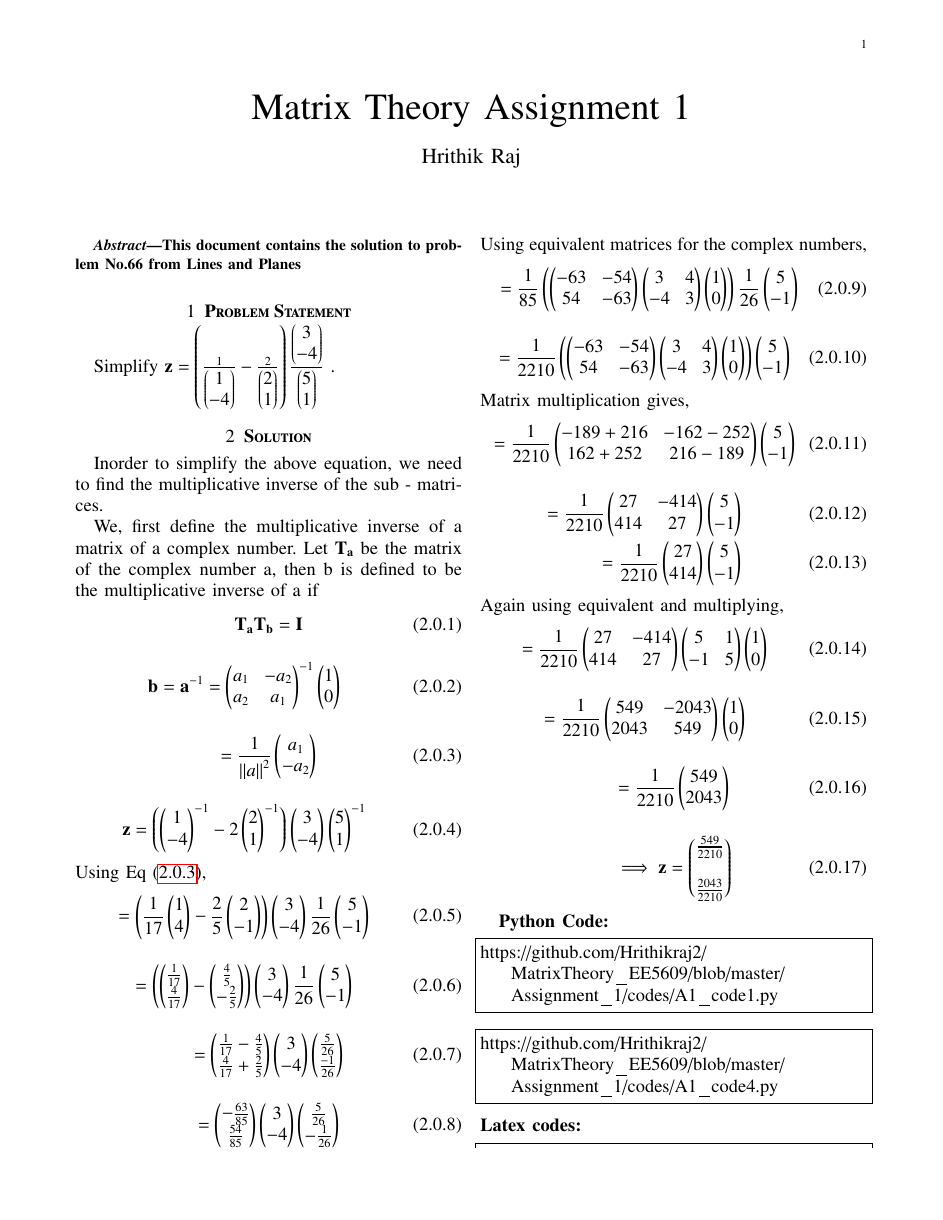
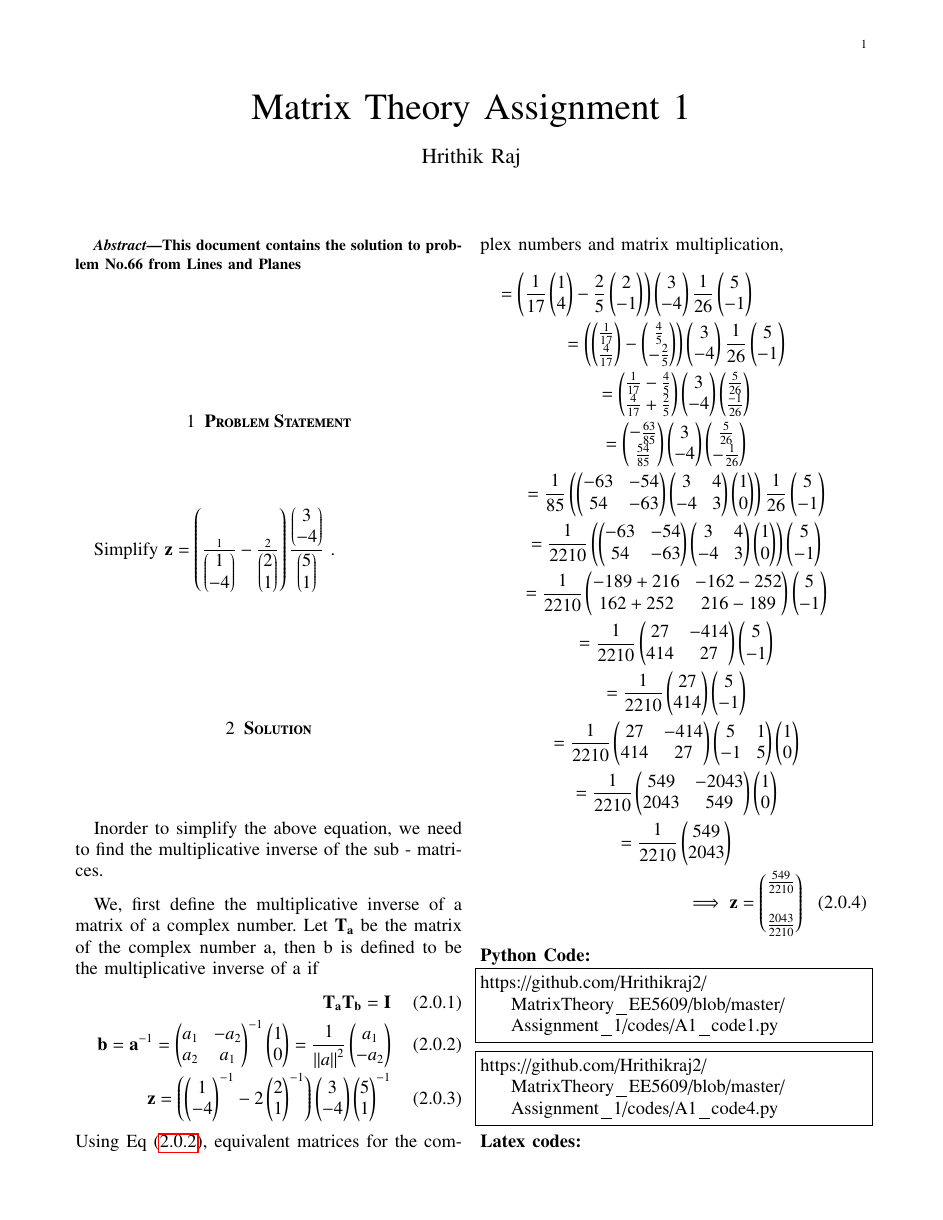
Before and after one commit to Hrithikraj2/MatrixTheory_EE5609, a LaTeX problem sheet (Assignment_1/latex/A1.tex): page 1 of 2. Compiled offline with pdfLaTeX.

Commit message:
Add files via upload

```diff
--- a/Assignment_1/latex/A1.tex
+++ b/Assignment_1/latex/A1.tex
@@ -252,60 +252,27 @@ Inorder to simplify the above equation, we need to find the multiplicative inver
 We, first define the multiplicative inverse of a matrix of a complex number.
 Let $\vec{T_a}$ be the matrix of the complex number a, then b is defined to be the multiplicative inverse of a if
 \begin{align}
-    \vec{T_a}\vec{T_b} = \vec{I}
+    \vec{T_a}\vec{T_b} = \vec{I}\\
+    \vec{b} = \vec{a}^{-1} = \myvec{a_1 & -a_2 \\ a_2 & a_1}^{-1} \myvec{1 \\ 0}
+     = \frac{1}{\left\| a\right\|^2}\myvec{a_1 \\ -a_2}\label{eq:es17btech11009_1}\\
+      \vec{z} = \brak{\myvec{1 \\ -4}^{-1} - 2\myvec{2 \\ 1}^{-1}} \myvec{3 \\ -4} \myvec{5 \\ 1}^{-1}
 \end{align}
-\begin{align}
-    \vec{b} = \vec{a}^{-1} = \myvec{a_1 & -a_2 \\ a_2 & a_1}^{-1} \myvec{1 \\ 0}
-\end{align}
-\begin{align}
-    = \frac{1}{\left\| a\right\|^2}\myvec{a_1 \\ -a_2}\label{eq:es17btech11009_1}
-\end{align}
-\begin{align}
-    \vec{z} = \brak{\myvec{1 \\ -4}^{-1} - 2\myvec{2 \\ 1}^{-1}} \myvec{3 \\ -4}
-     \myvec{5 \\ 1}^{-1}
-\end{align}
-Using Eq \eqref{eq:es17btech11009_1},
-\begin{align}
-    = \brak{\frac{1}{17}\myvec{1 \\ 4} - \frac{2}{5}\myvec{2 \\ -1}}\myvec{3 \\ -4} \frac{1}{26} \myvec{5 \\ -1}
-\end{align}
-\begin{align}
-   = \brak{\myvec{\frac{1}{17} \\ \frac{4}{17}} - \myvec{\frac{4}{5} \\ -\frac{2}{5}}}\myvec{3 \\ -4} \frac{1}{26} \myvec{5 \\ -1}
-\end{align}
-\begin{align}
-    = \myvec{\frac{1}{17} - \frac{4}{5} \\  \frac{4}{17} + \frac{2}{5}}  \myvec{3 \\ -4} \myvec{\frac{5}{26}  \\  \frac{-1}{26}}
-\end{align}
-\begin{align}
-    = \myvec{-\frac{63}{85} \\ \frac{54}{85}}\myvec{3 \\ -4}\myvec{ \frac{5}{26} \\ - \frac{1}{26}}
-\end{align}
-Using equivalent matrices for the complex numbers,
-\begin{align}
-   = \frac{1}{85}\brak{\myvec{-63 & -54 \\ 54 & -63} \myvec{3 & 4 \\-4 & 3} \myvec{1 \\ 0} } \frac{1}{26}\myvec{5 \\ -1}
-\end{align}
-\begin{align}
-     = \frac{1}{2210}\brak{\myvec{-63 & -54 \\ 54 & -63} \myvec{3 & 4 \\-4 & 3} \myvec{1 \\ 0} }\myvec{5 \\ -1}
-\end{align}
-Matrix multiplication gives,
-\begin{align}
-    = \frac{1}{2210}\myvec{-189+216 & -162-252 \\ 162+252 & 216-189}\myvec{5 \\ -1}
-\end{align}
-\begin{align}
-   =\frac{1}{2210}\myvec{27 & -414 \\ 414 & 27}\myvec{5 \\ -1} \\
-    = \frac{1}{2210}\myvec{27 \\ 414} \myvec{5 \\ -1}
-\end{align}
-Again using equivalent and multiplying,
-\begin{align}
-    =  \frac{1}{2210}\myvec{ 27 & -414 \\  414 & 27} \myvec{5 & 1 \\ -1 & 5}\myvec{1 \\ 0}
-\end{align}
-\begin{align}
-    = \frac{1}{2210}\myvec{549 & -2043 \\ 2043 & 549}\myvec{1 \\ 0}
-\end{align}
-\begin{align}
-    = \frac{1}{2210}\myvec{549 \\ 2043}
-\end{align}
-\begin{align}
-    \implies\vec{z} = \myvec{\frac{549}{2210} \\ \\ \frac{2043}{2210}}
-\end{align}
-
+Using Eq \eqref{eq:es17btech11009_1}, equivalent matrices for the complex numbers and matrix multiplication,
+\begin{multline}
+   = \brak{\frac{1}{17}\myvec{1 \\ 4} - \frac{2}{5}\myvec{2 \\ -1}}\myvec{3 \\ -4} \frac{1}{26} \myvec{5 \\ -1}\\
+    = \brak{\myvec{\frac{1}{17} \\ \frac{4}{17}} - \myvec{\frac{4}{5} \\ -\frac{2}{5}}}\myvec{3 \\ -4} \frac{1}{26} \myvec{5 \\ -1}\\
+     = \myvec{\frac{1}{17} - \frac{4}{5} \\  \frac{4}{17} + \frac{2}{5}}  \myvec{3 \\ -4} \myvec{\frac{5}{26}  \\  \frac{-1}{26}}\\
+    = \myvec{-\frac{63}{85} \\ \frac{54}{85}}\myvec{3 \\ -4}\myvec{ \frac{5}{26} \\ - \frac{1}{26}}\\
+      = \frac{1}{85}\brak{\myvec{-63 & -54 \\ 54 & -63} \myvec{3 & 4 \\-4 & 3} \myvec{1 \\ 0} } \frac{1}{26}\myvec{5 \\ -1}\\
+      = \frac{1}{2210}\brak{\myvec{-63 & -54 \\ 54 & -63} \myvec{3 & 4 \\-4 & 3} \myvec{1 \\ 0} }\myvec{5 \\ -1} \\
+       = \frac{1}{2210}\myvec{-189+216 & -162-252 \\ 162+252 & 216-189}\myvec{5 \\ -1}\\
+       =\frac{1}{2210}\myvec{27 & -414 \\ 414 & 27}\myvec{5 \\ -1}\\
+    = \frac{1}{2210}\myvec{27 \\ 414} \myvec{5 \\ -1} \\
+    =  \frac{1}{2210}\myvec{ 27 & -414 \\  414 & 27} \myvec{5 & 1 \\ -1 & 5}\myvec{1 \\ 0} \\
+     = \frac{1}{2210}\myvec{549 & -2043 \\ 2043 & 549}\myvec{1 \\ 0}\\
+      = \frac{1}{2210}\myvec{549 \\ 2043}\\
+      \implies\vec{z} = \myvec{\frac{549}{2210} \\ \\ \frac{2043}{2210}}
+\end{multline}
 \textbf{Python Code:}
 \begin{lstlisting}
 https://github.com/Hrithikraj2/MatrixTheory_EE5609/blob/master/Assignment_1/codes/A1_code1.py
```
Also changed, not shown: Assignment_1/A1.pdf.
